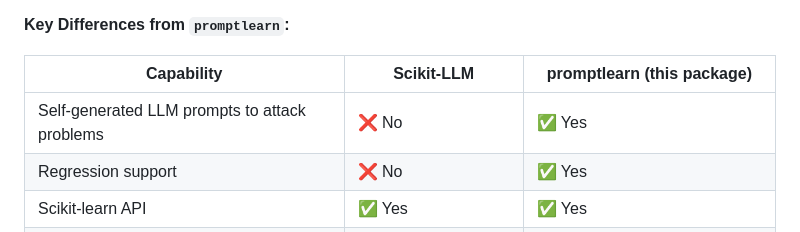
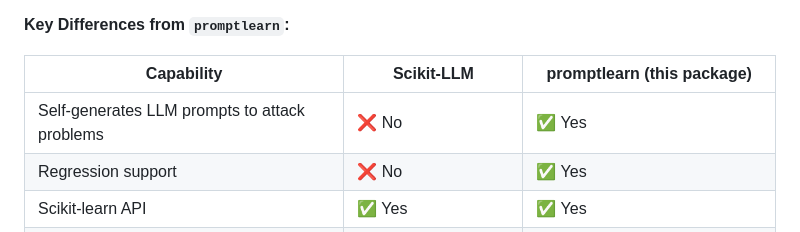
Before and after one commit to frlinaker/promptlearn, a Markdown page: README.md, the part around the change. GitHub-like rendering.

Commit message:
spelling fix

```diff
--- a/README.md
+++ b/README.md
@@ -163,7 +163,7 @@ From **parameter optimization** → to **language-native heuristics**
 
 | Capability                          | Scikit-LLM                          | promptlearn (this package)               |
 |-------------------------------------|-------------------------------------|------------------------------------------|
-| Self-generated LLM prompts to attack problems  | ❌ No                                | ✅ Yes                                    |
+| Self-generates LLM prompts to attack problems  | ❌ No                                | ✅ Yes                                    |
 | Regression support                  | ❌ No                                | ✅ Yes                                    |
 | Scikit-learn API                    | ✅ Yes                               | ✅ Yes                                    |
 | Zero-shot classification            | ✅ Yes                               | ✅ Yes                                    |
```
